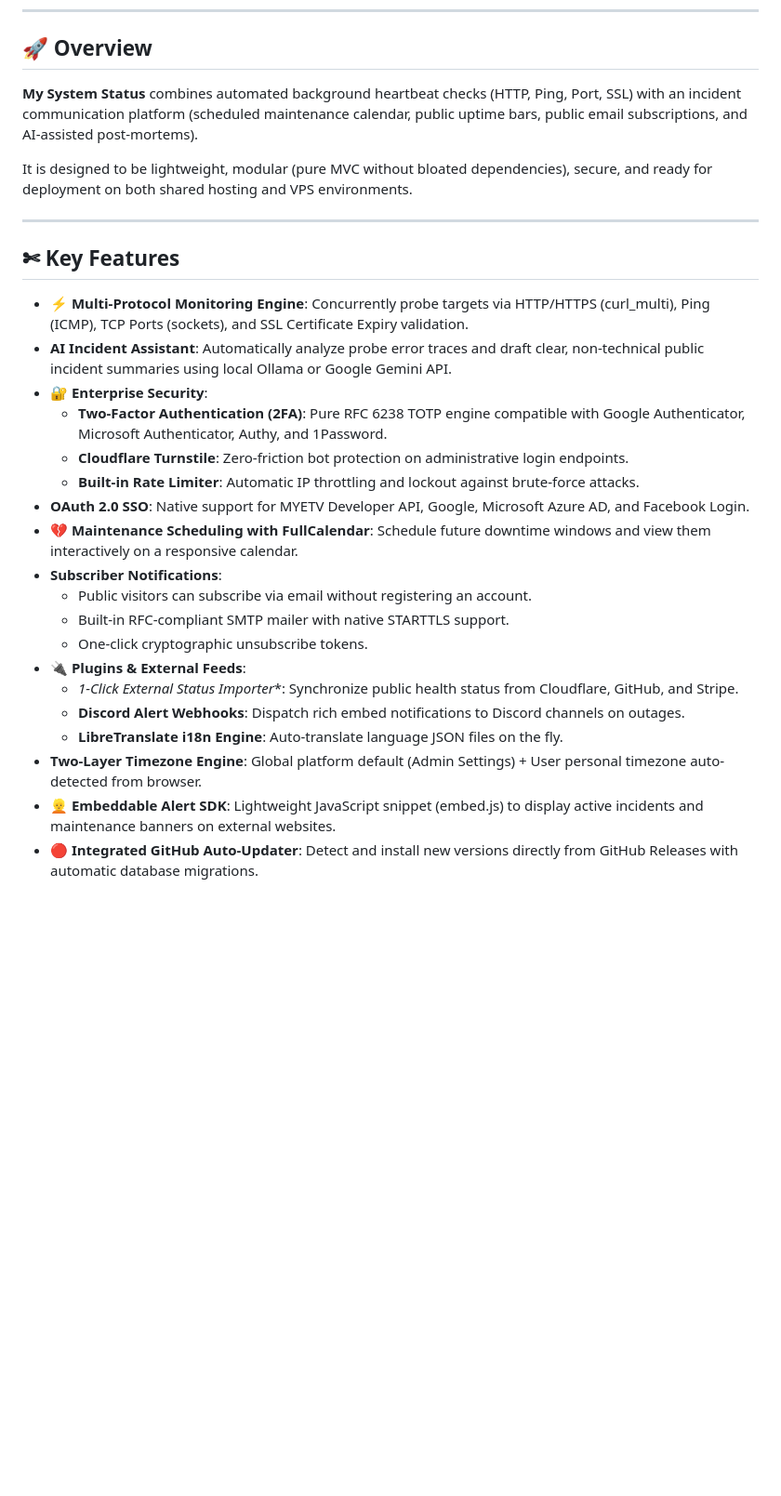
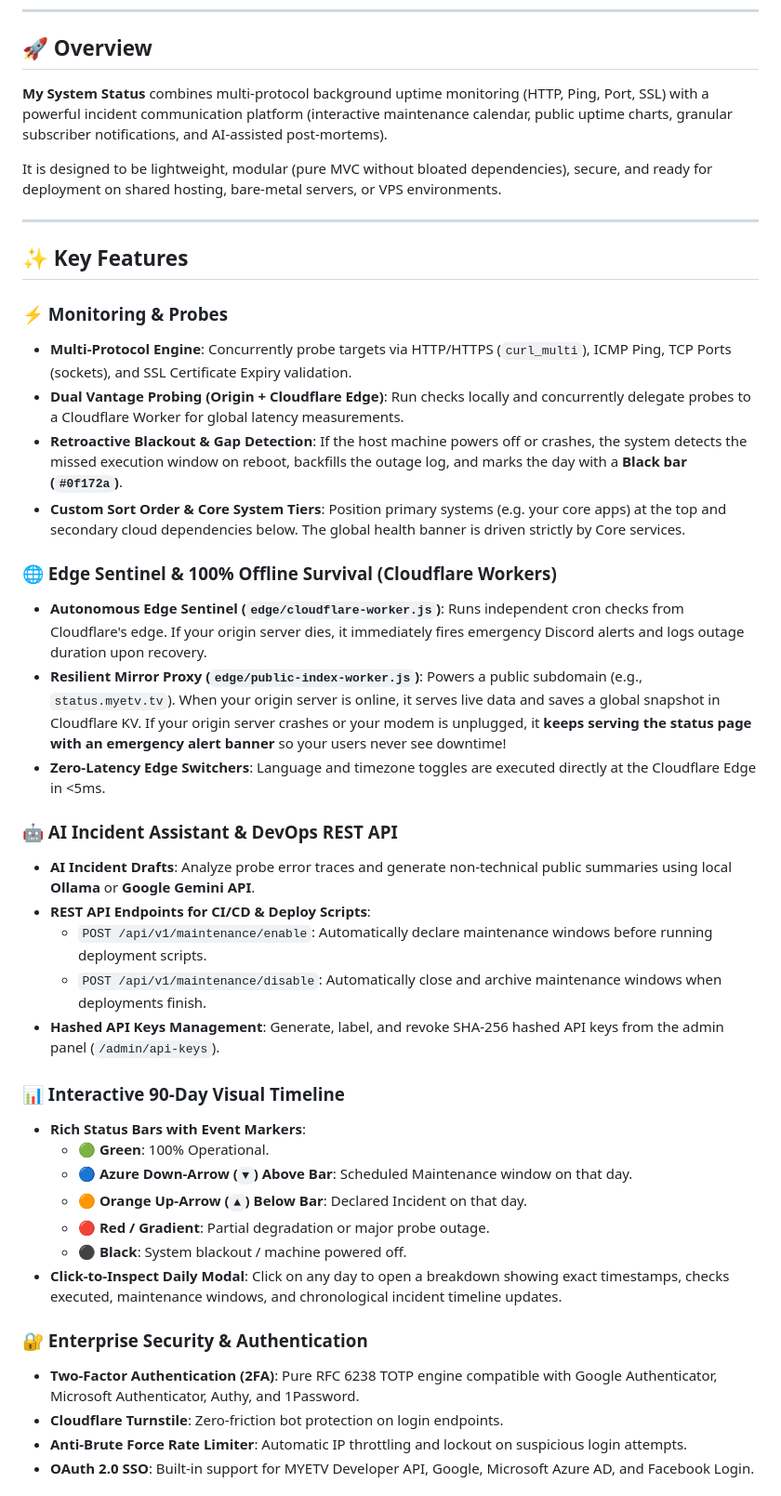
Before and after one commit to MYETV/My-System-Status, a Markdown page: README.md, the part around one of its changes. Shown at 93% size. GitHub-like rendering; blank space fills up the shorter version.

```diff
--- a/README.md
+++ b/README.md
@@ -17,30 +17,44 @@
 
 ## 🚀 Overview
 
-**My System Status** combines automated background heartbeat checks (HTTP, Ping, Port, SSL) with an incident communication platform (scheduled maintenance calendar, public uptime bars, public email subscriptions, and AI-assisted post-mortems).
+**My System Status** combines multi-protocol background uptime monitoring (HTTP, Ping, Port, SSL) with a powerful incident communication platform (interactive maintenance calendar, public uptime charts, granular subscriber notifications, and AI-assisted post-mortems).
 
-It is designed to be lightweight, modular (pure MVC without bloated dependencies), secure, and ready for deployment on both shared hosting and VPS environments.
+It is designed to be lightweight, modular (pure MVC without bloated dependencies), secure, and ready for deployment on shared hosting, bare-metal servers, or VPS environments.
 
 ---
 
-## ✄ Key Features
+## ✨ Key Features
 
-- ⚡ **Multi-Protocol Monitoring Engine**: Concurrently probe targets via HTTP/HTTPS (curl_multi), Ping (ICMP), TCP Ports (sockets), and SSL Certificate Expiry validation.
-- **AI Incident Assistant**: Automatically analyze probe error traces and draft clear, non-technical public incident summaries using local Ollama or Google Gemini API.
-- 🔐 **Enterprise Security**:
-  - **Two-Factor Authentication (2FA)**: Pure RFC 6238 TOTP engine compatible with Google Authenticator, Microsoft Authenticator, Authy, and 1Password.
-  - **Cloudflare Turnstile**: Zero-friction bot protection on administrative login endpoints.
-  - **Built-in Rate Limiter**: Automatic IP throttling and lockout against brute-force attacks.
-- **OAuth 2.0 SSO**: Native support for MYETV Developer API, Google, Microsoft Azure AD, and Facebook Login.
-- 💔 **Maintenance Scheduling with FullCalendar**: Schedule future downtime windows and view them interactively on a responsive calendar.
-- **Subscriber Notifications**:
-  - Public visitors can subscribe via email without registering an account.
-  - Built-in RFC-compliant SMTP mailer with native STARTTLS support.
-  - One-click cryptographic unsubscribe tokens.
-- 🔌 **Plugins & External Feeds**:
-  - *1-Click External Status Importer**: Synchronize public health status from Cloudflare, GitHub, and Stripe.
-  - **Discord Alert Webhooks**: Dispatch rich embed notifications to Discord channels on outages.
-  - **LibreTranslate i18n Engine**: Auto-translate language JSON files on the fly.
-- **Two-Layer Timezone Engine**: Global platform default (Admin Settings) + User personal timezone auto-detected from browser.
-- 👱 **Embeddable Alert SDK**: Lightweight JavaScript snippet (embed.js) to display active incidents and maintenance banners on external websites.
-- 🔴 **Integrated GitHub Auto-Updater**: Detect and install new versions directly from GitHub Releases with automatic database migrations.
+### ⚡ Monitoring & Probes
+- **Multi-Protocol Engine**: Concurrently probe targets via HTTP/HTTPS (`curl_multi`), ICMP Ping, TCP Ports (sockets), and SSL Certificate Expiry validation.
+- **Dual Vantage Probing (Origin + Cloudflare Edge)**: Run checks locally and concurrently delegate probes to a Cloudflare Worker for global latency measurements.
+- **Retroactive Blackout & Gap Detection**: If the host machine powers off or crashes, the system detects the missed execution window on reboot, backfills the outage log, and marks the day with a **Black bar (`#0f172a`)**.
+- **Custom Sort Order & Core System Tiers**: Position primary systems (e.g. your core apps) at the top and secondary cloud dependencies below. The global health banner is driven strictly by Core services.
+
+### 🌐 Edge Sentinel & 100% Offline Survival (Cloudflare Workers)
+- **Autonomous Edge Sentinel (`edge/cloudflare-worker.js`)**: Runs independent cron checks from Cloudflare's edge. If your origin server dies, it immediately fires emergency Discord alerts and logs outage duration upon recovery.
+- **Resilient Mirror Proxy (`edge/public-index-worker.js`)**: Powers a public subdomain (e.g., `status.myetv.tv`). When your origin server is online, it serves live data and saves a global snapshot in Cloudflare KV. If your origin server crashes or your modem is unplugged, it **keeps serving the status page with an emergency alert banner** so your users never see downtime!
+- **Zero-Latency Edge Switchers**: Language and timezone toggles are executed directly at the Cloudflare Edge in <5ms.
+
+### 🤖 AI Incident Assistant & DevOps REST API
+- **AI Incident Drafts**: Analyze probe error traces and generate non-technical public summaries using local **Ollama** or **Google Gemini API**.
+- **REST API Endpoints for CI/CD & Deploy Scripts**:
+  - `POST /api/v1/maintenance/enable`: Automatically declare maintenance windows before running deployment scripts.
+  - `POST /api/v1/maintenance/disable`: Automatically close and archive maintenance windows when deployments finish.
+- **Hashed API Keys Management**: Generate, label, and revoke SHA-256 hashed API keys from the admin panel (`/admin/api-keys`).
+
+### 📊 Interactive 90-Day Visual Timeline
+- **Rich Status Bars with Event Markers**:
+  - 🟢 **Green**: 100% Operational.
+  - 🔵 **Azure Down-Arrow (`▼`) Above Bar**: Scheduled Maintenance window on that day.
+  - 🟠 **Orange Up-Arrow (`▲`) Below Bar**: Declared Incident on that day.
+  - 🔴 **Red / Gradient**: Partial degradation or major probe outage.
+  - ⚫ **Black**: System blackout / machine powered off.
+- **Click-to-Inspect Daily Modal**: Click on any day to open a breakdown showing exact timestamps, checks executed, maintenance windows, and chronological incident timeline updates.
+
+### 🔐 Enterprise Security & Authentication
+- **Two-Factor Authentication (2FA)**: Pure RFC 6238 TOTP engine compatible with Google Authenticator, Microsoft Authenticator, Authy, and 1Password.
+- **Cloudflare Turnstile**: Zero-friction bot protection on login endpoints.
+- **Anti-Brute Force Rate Limiter**: Automatic IP throttling and lockout on suspicious login attempts.
+- **OAuth 2.0 SSO**: Built-in support for MYETV Developer API, Google, Microsoft Azure AD, and Facebook Login.
+
```
Also changed, not shown: other parts of README.md (+92 -41 lines).
